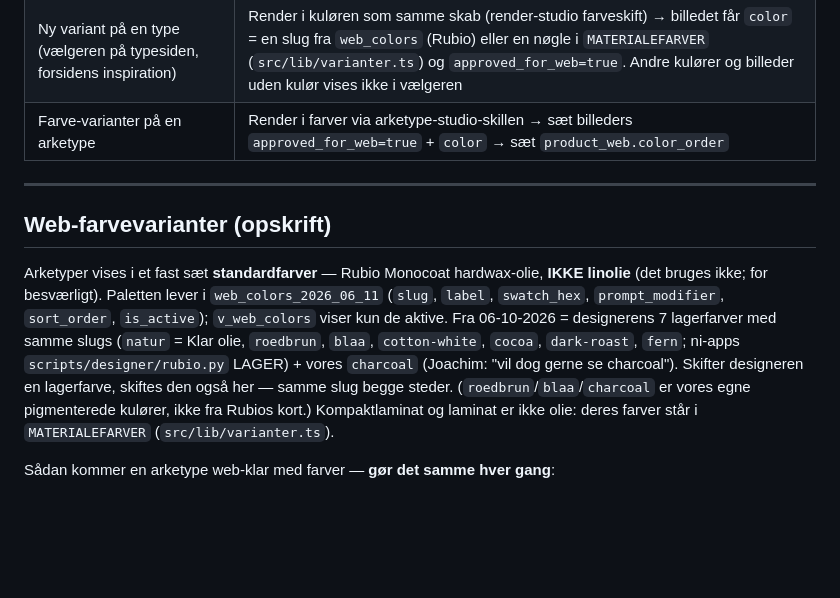
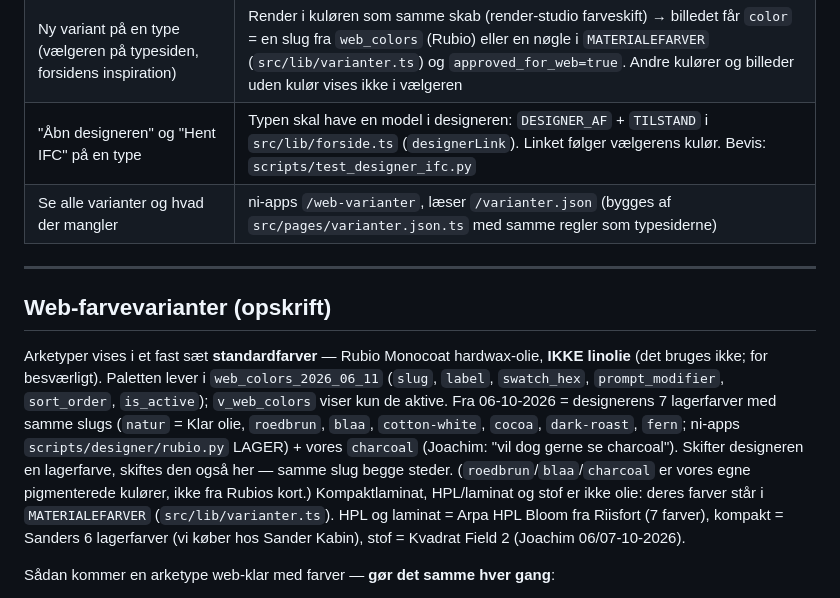
Before and after one commit to NemInventar/neminventar-astro, a Markdown page: CLAUDE.md, the part around the change. GitHub-like rendering; blank space fills up the shorter version.

Commit message:
CLAUDE.md: designer/IFC pr. type, variant-oversigten, paletterne uden olie (Arpa, Sander, Kvadrat); fase 2 af renderplanen ligger i databasen (alle olietyper i 8 kulører)
Co-Authored-By: Claude Opus 5.5 (1M context) <noreply@anthropic.com>

```diff
--- a/CLAUDE.md
+++ b/CLAUDE.md
@@ -111,13 +111,14 @@ Alt drives af Supabase ved build. Efter en ændring: **kør et build** (push til
 | Rette/tilføje en landingsside (`/kompaktlaminat`, `/inventar-til-skoler` …) | UPDATE/INSERT i `landing_web_2026_09_24` (`is_web_published=true`). Ruten er `src/pages/[slug].astro`; forsidens "Det laver vi", footer og `/llms.txt` følger med. Billeder i `images` har `kind` = `foto`/`visualisering`/`tegning`/`video` (video kræver `poster`). Arbejdsgangen: skill `seo` |
 | Vise entreprenør/arkitekt på en case | `case_web.show_customer_name` / `show_architect_name` = true — KUN efter skriftligt ok |
 | Ny variant på en type (vælgeren på typesiden, forsidens inspiration) | Render i kuløren som samme skab (render-studio farveskift) → billedet får `color` = en slug fra `web_colors` (Rubio) eller en nøgle i `MATERIALEFARVER` (`src/lib/varianter.ts`) og `approved_for_web=true`. Andre kulører og billeder uden kulør vises ikke i vælgeren |
-| Farve-varianter på en arketype | Render i farver via arketype-studio-skillen → sæt billeders `approved_for_web=true` + `color` → sæt `product_web.color_order` |
+| "Åbn designeren" og "Hent IFC" på en type | Typen skal have en model i designeren: `DESIGNER_AF` + `TILSTAND` i `src/lib/forside.ts` (`designerLink`). Linket følger vælgerens kulør. Bevis: `scripts/test_designer_ifc.py` |
+| Se alle varianter og hvad der mangler | ni-apps `/web-varianter`, læser `/varianter.json` (bygges af `src/pages/varianter.json.ts` med samme regler som typesiderne) |
 
 ---
 
 ## Web-farvevarianter (opskrift)
 
-Arketyper vises i et fast sæt **standardfarver** — Rubio Monocoat hardwax-olie, **IKKE linolie** (det bruges ikke; for besværligt). Paletten lever i `web_colors_2026_06_11` (`slug`, `label`, `swatch_hex`, `prompt_modifier`, `sort_order`, `is_active`); `v_web_colors` viser kun de aktive. Fra 06-10-2026 = designerens 7 lagerfarver med samme slugs (`natur` = Klar olie, `roedbrun`, `blaa`, `cotton-white`, `cocoa`, `dark-roast`, `fern`; ni-apps `scripts/designer/rubio.py` LAGER) + vores `charcoal` (Joachim: "vil dog gerne se charcoal"). Skifter designeren en lagerfarve, skiftes den også her — samme slug begge steder. (`roedbrun`/`blaa`/`charcoal` er vores egne pigmenterede kulører, ikke fra Rubios kort.) Kompaktlaminat og laminat er ikke olie: deres farver står i `MATERIALEFARVER` (`src/lib/varianter.ts`).
+Arketyper vises i et fast sæt **standardfarver** — Rubio Monocoat hardwax-olie, **IKKE linolie** (det bruges ikke; for besværligt). Paletten lever i `web_colors_2026_06_11` (`slug`, `label`, `swatch_hex`, `prompt_modifier`, `sort_order`, `is_active`); `v_web_colors` viser kun de aktive. Fra 06-10-2026 = designerens 7 lagerfarver med samme slugs (`natur` = Klar olie, `roedbrun`, `blaa`, `cotton-white`, `cocoa`, `dark-roast`, `fern`; ni-apps `scripts/designer/rubio.py` LAGER) + vores `charcoal` (Joachim: "vil dog gerne se charcoal"). Skifter designeren en lagerfarve, skiftes den også her — samme slug begge steder. (`roedbrun`/`blaa`/`charcoal` er vores egne pigmenterede kulører, ikke fra Rubios kort.) Kompaktlaminat, HPL/laminat og stof er ikke olie: deres farver står i `MATERIALEFARVER` (`src/lib/varianter.ts`). HPL og laminat = Arpa HPL Bloom fra Riisfort (7 farver), kompakt = Sanders 6 lagerfarver (vi køber hos Sander Kabin), stof = Kvadrat Field 2 (Joachim 06/07-10-2026).
 
 Sådan kommer en arketype web-klar med farver — **gør det samme hver gang**:
 
```
